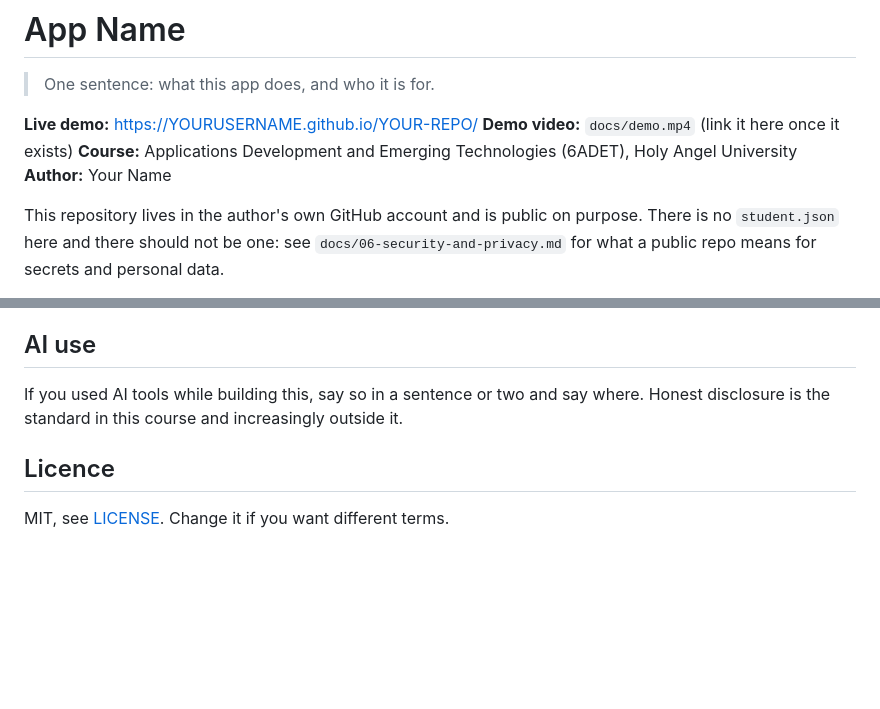
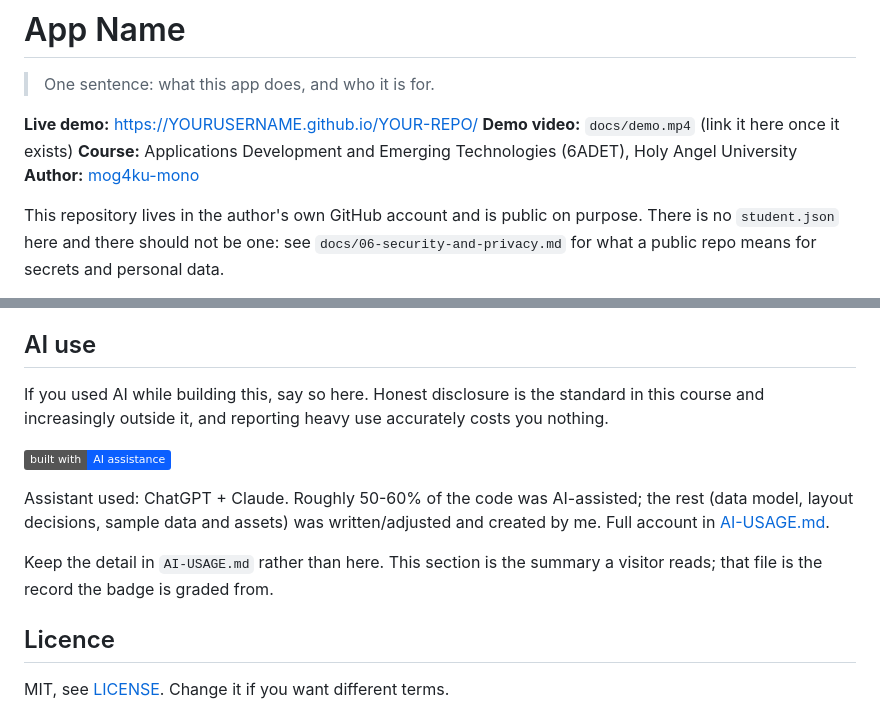
Before and after one commit to mog4ku-mono/blindsort, a Markdown page: README.md, 2 parts joined by grey strips. GitHub-like rendering; badges without logos; blank space fills up the shorter version.

Commit message:
docs: sync template README and add AI-USAGE.md stub

```diff
--- a/README.md
+++ b/README.md
@@ -13,7 +13,7 @@
 **Live demo:** https://YOURUSERNAME.github.io/YOUR-REPO/ <!-- GitHub Pages is set up already; replace if you host elsewhere -->
 **Demo video:** `docs/demo.mp4` (link it here once it exists)
 **Course:** Applications Development and Emerging Technologies (6ADET), Holy Angel University
-**Author:** Your Name
+**Author:** [mog4ku-mono](https://github.com/mog4ku-mono)
 
 This repository lives in the author's own GitHub account and is public on
 purpose. There is no `student.json` here and there should not be one: see
@@ -110,9 +110,18 @@ seconds.
 
 ## AI use
 
-If you used AI tools while building this, say so in a sentence or two and say
-where. Honest disclosure is the standard in this course and increasingly outside
-it.
+If you used AI while building this, say so here. Honest disclosure is the
+standard in this course and increasingly outside it, and reporting heavy use
+accurately costs you nothing.
+
+![Built with AI assistance](https://img.shields.io/badge/built%20with-AI%20assistance-0b5fff)
+
+Assistant used: ChatGPT + Claude. Roughly 50-60% of the code was AI-assisted; the rest
+(data model, layout decisions, sample data and assets) was written/adjusted and created by me.
+Full account in [AI-USAGE.md](AI-USAGE.md).
+
+Keep the detail in `AI-USAGE.md` rather than here. This section is the summary a
+visitor reads; that file is the record the badge is graded from.
 
 ## Licence
 
```
Also changed, not shown: AI-USAGE.md (added, +52 -0 lines).
